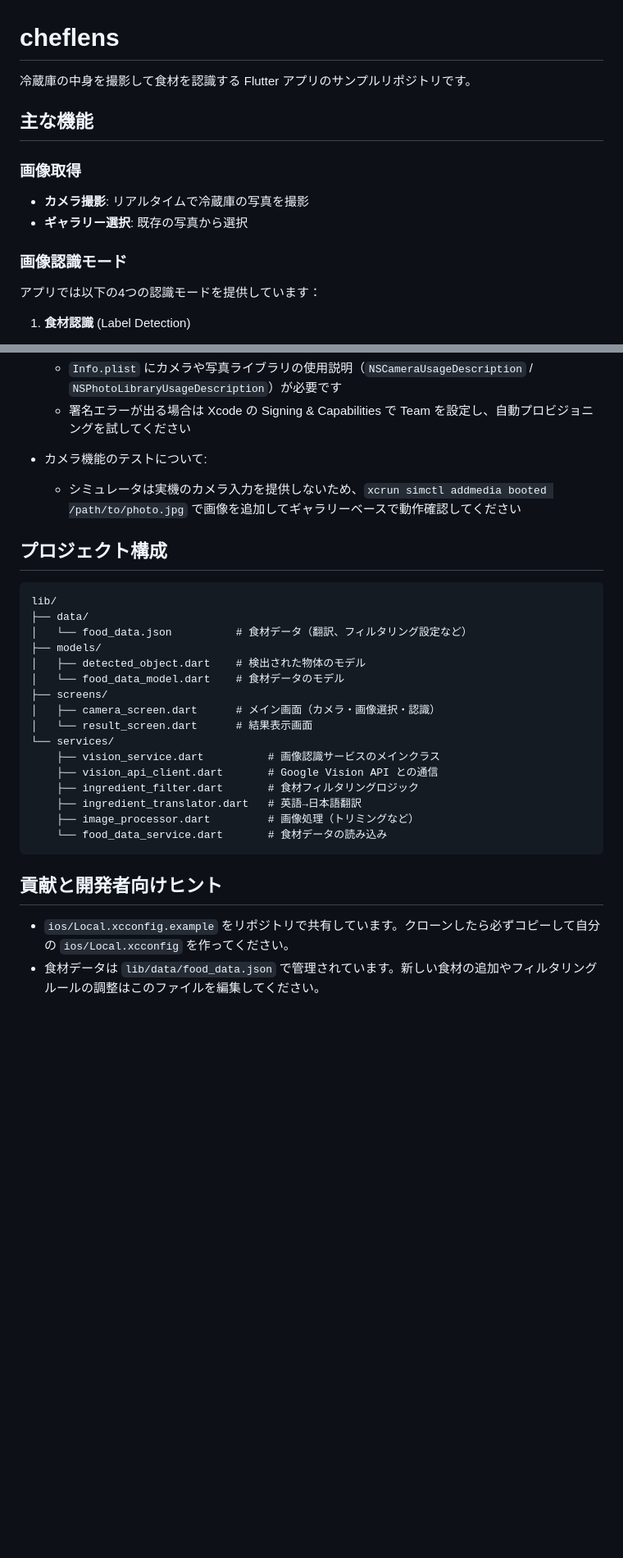
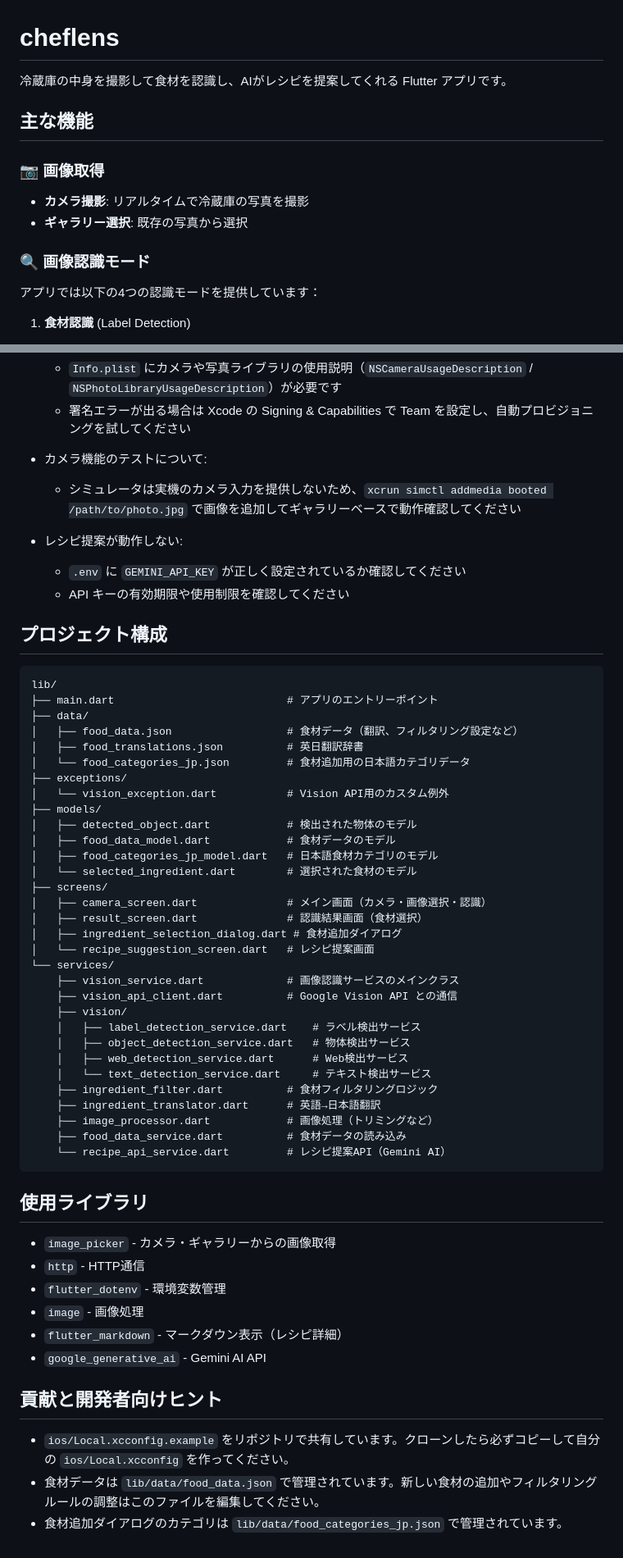
Before and after one commit to karake-shoya/cheflens, a Markdown page: README.md, 2 parts joined by grey strips. Shown: that part at 82% size. Rendered like a GitHub page; blank space fills up the shorter version.

Commit message:
READMEの更新

````diff
--- a/README.md
+++ b/README.md
@@ -1,14 +1,14 @@
 # cheflens
 
-冷蔵庫の中身を撮影して食材を認識する Flutter アプリのサンプルリポジトリです。
+冷蔵庫の中身を撮影して食材を認識し、AIがレシピを提案してくれる Flutter アプリです。
 
 ## 主な機能
 
-### 画像取得
+### 📷 画像取得
 - **カメラ撮影**: リアルタイムで冷蔵庫の写真を撮影
 - **ギャラリー選択**: 既存の写真から選択
 
-### 画像認識モード
+### 🔍 画像認識モード
 アプリでは以下の4つの認識モードを提供しています：
 
 1. **食材認識** (Label Detection)
@@ -124,28 +140,57 @@ PROVISIONING_PROFILE_SPECIFIER = "Your Provisioning Profile"
 - カメラ機能のテストについて:
 	- シミュレータは実機のカメラ入力を提供しないため、`xcrun simctl addmedia booted /path/to/photo.jpg` で画像を追加してギャラリーベースで動作確認してください
 
+- レシピ提案が動作しない:
+	- `.env` に `GEMINI_API_KEY` が正しく設定されているか確認してください
+	- API キーの有効期限や使用制限を確認してください
+
 ## プロジェクト構成
 
 ```
 lib/
+├── main.dart                           # アプリのエントリーポイント
 ├── data/
-│   └── food_data.json          # 食材データ（翻訳、フィルタリング設定など）
+│   ├── food_data.json                  # 食材データ（翻訳、フィルタリング設定など）
+│   ├── food_translations.json          # 英日翻訳辞書
+│   └── food_categories_jp.json         # 食材追加用の日本語カテゴリデータ
+├── exceptions/
+│   └── vision_exception.dart           # Vision API用のカスタム例外
 ├── models/
-│   ├── detected_object.dart    # 検出された物体のモデル
-│   └── food_data_model.dart    # 食材データのモデル
+│   ├── detected_object.dart            # 検出された物体のモデル
+│   ├── food_data_model.dart            # 食材データのモデル
+│   ├── food_categories_jp_model.dart   # 日本語食材カテゴリのモデル
+│   └── selected_ingredient.dart        # 選択された食材のモデル
 ├── screens/
-│   ├── camera_screen.dart      # メイン画面（カメラ・画像選択・認識）
-│   └── result_screen.dart      # 結果表示画面
+│   ├── camera_screen.dart              # メイン画面（カメラ・画像選択・認識）
+│   ├── result_screen.dart              # 認識結果画面（食材選択）
+│   ├── ingredient_selection_dialog.dart # 食材追加ダイアログ
+│   └── recipe_suggestion_screen.dart   # レシピ提案画面
 └── services/
-    ├── vision_service.dart          # 画像認識サービスのメインクラス
-    ├── vision_api_client.dart       # Google Vision API との通信
-    ├── ingredient_filter.dart       # 食材フィルタリングロジック
-    ├── ingredient_translator.dart   # 英語→日本語翻訳
-    ├── image_processor.dart         # 画像処理（トリミングなど）
-    └── food_data_service.dart       # 食材データの読み込み
+    ├── vision_service.dart             # 画像認識サービスのメインクラス
+    ├── vision_api_client.dart          # Google Vision API との通信
+    ├── vision/
+    │   ├── label_detection_service.dart    # ラベル検出サービス
+    │   ├── object_detection_service.dart   # 物体検出サービス
+    │   ├── web_detection_service.dart      # Web検出サービス
+    │   └── text_detection_service.dart     # テキスト検出サービス
+    ├── ingredient_filter.dart          # 食材フィルタリングロジック
+    ├── ingredient_translator.dart      # 英語→日本語翻訳
+    ├── image_processor.dart            # 画像処理（トリミングなど）
+    ├── food_data_service.dart          # 食材データの読み込み
+    └── recipe_api_service.dart         # レシピ提案API（Gemini AI）
 ```
+
+## 使用ライブラリ
+
+- `image_picker` - カメラ・ギャラリーからの画像取得
+- `http` - HTTP通信
+- `flutter_dotenv` - 環境変数管理
+- `image` - 画像処理
+- `flutter_markdown` - マークダウン表示（レシピ詳細）
+- `google_generative_ai` - Gemini AI API
 
 ## 貢献と開発者向けヒント
 
 - `ios/Local.xcconfig.example` をリポジトリで共有しています。クローンしたら必ずコピーして自分の `ios/Local.xcconfig` を作ってください。
 - 食材データは `lib/data/food_data.json` で管理されています。新しい食材の追加やフィルタリングルールの調整はこのファイルを編集してください。
+- 食材追加ダイアログのカテゴリは `lib/data/food_categories_jp.json` で管理されています。
````
Also changed, not shown: other parts of README.md (+23 -7 lines).
